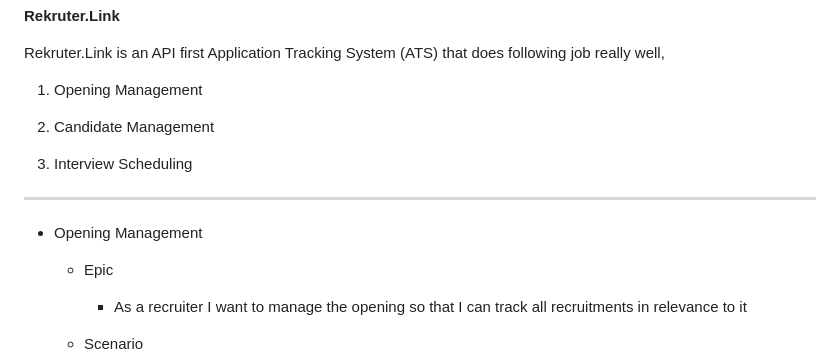
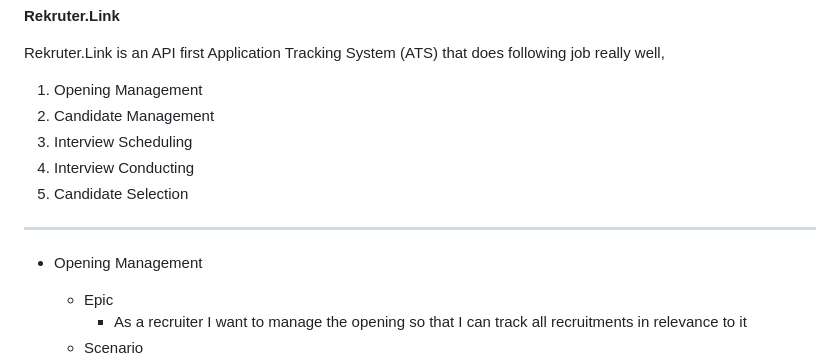
Before and after one commit to soumyakbhattacharyya/projects, a Markdown page: rekruter/README.md, the part around one of its changes. Drawn GitHub-style.

```diff
--- a/rekruter/README.md
+++ b/rekruter/README.md
@@ -3,22 +3,17 @@
 Rekruter.Link is an API first Application Tracking System (ATS) that does following job really well,
 
 1. Opening Management
-
 2. Candidate Management
-
 3. Interview Scheduling
-
-
+4. Interview Conducting
+5. Candidate Selection
 
 ------
-
-
 
 - Opening Management
 
   - Epic
     - As a recruiter I want to manage the opening so that I can track all recruitments in relevance to it
-
   - Scenario
     - Given that there is a new opening when I create an opening the new opening gets created.
     - Given that there are existing opening when I attempt to view the openings then I am able to view all openings.
```
Also changed, not shown: other parts of rekruter/README.md (+0 -2 lines).
